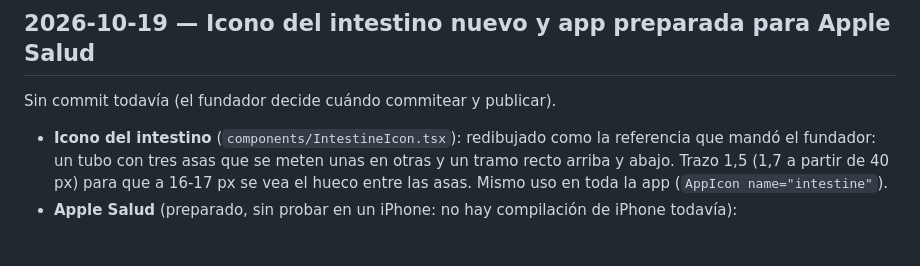
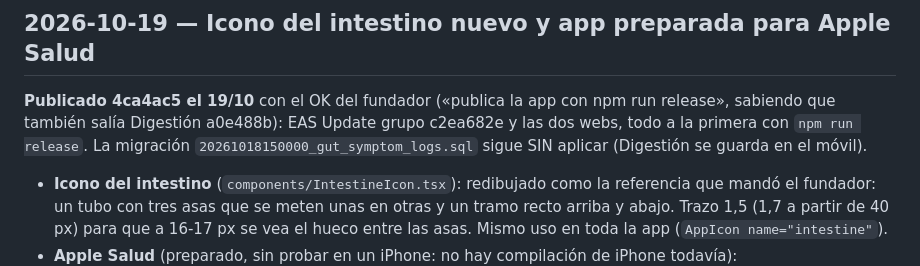
Before and after one commit to AstorAmor/HomeTest, a Markdown page: HANDOFF.md, the part around the change. Rendered like a GitHub page; blank space fills up the shorter version.

Commit message:
Handoff: release of 4ca4ac5 (EAS c2ea682e)
Co-Authored-By: Claude Opus 5.5 <noreply@anthropic.com>

```diff
--- a/HANDOFF.md
+++ b/HANDOFF.md
@@ -1037,7 +1037,9 @@ al rellenar el cuestionario, no antes de ningún síntoma sino tras registrarlo
 
 ## 2026-10-19 — Icono del intestino nuevo y app preparada para Apple Salud
 
-Sin commit todavía (el fundador decide cuándo commitear y publicar).
+**Publicado 4ca4ac5 el 19/10** con el OK del fundador («publica la app con npm run release», sabiendo que también salía
+Digestión a0e488b): EAS Update grupo c2ea682e y las dos webs, todo a la primera con `npm run release`. La migración
+`20261018150000_gut_symptom_logs.sql` sigue SIN aplicar (Digestión se guarda en el móvil).
 
 - **Icono del intestino** (`components/IntestineIcon.tsx`): redibujado como la referencia que mandó el fundador:
   un tubo con tres asas que se meten unas en otras y un tramo recto arriba y abajo. Trazo 1,5 (1,7 a partir de
```
